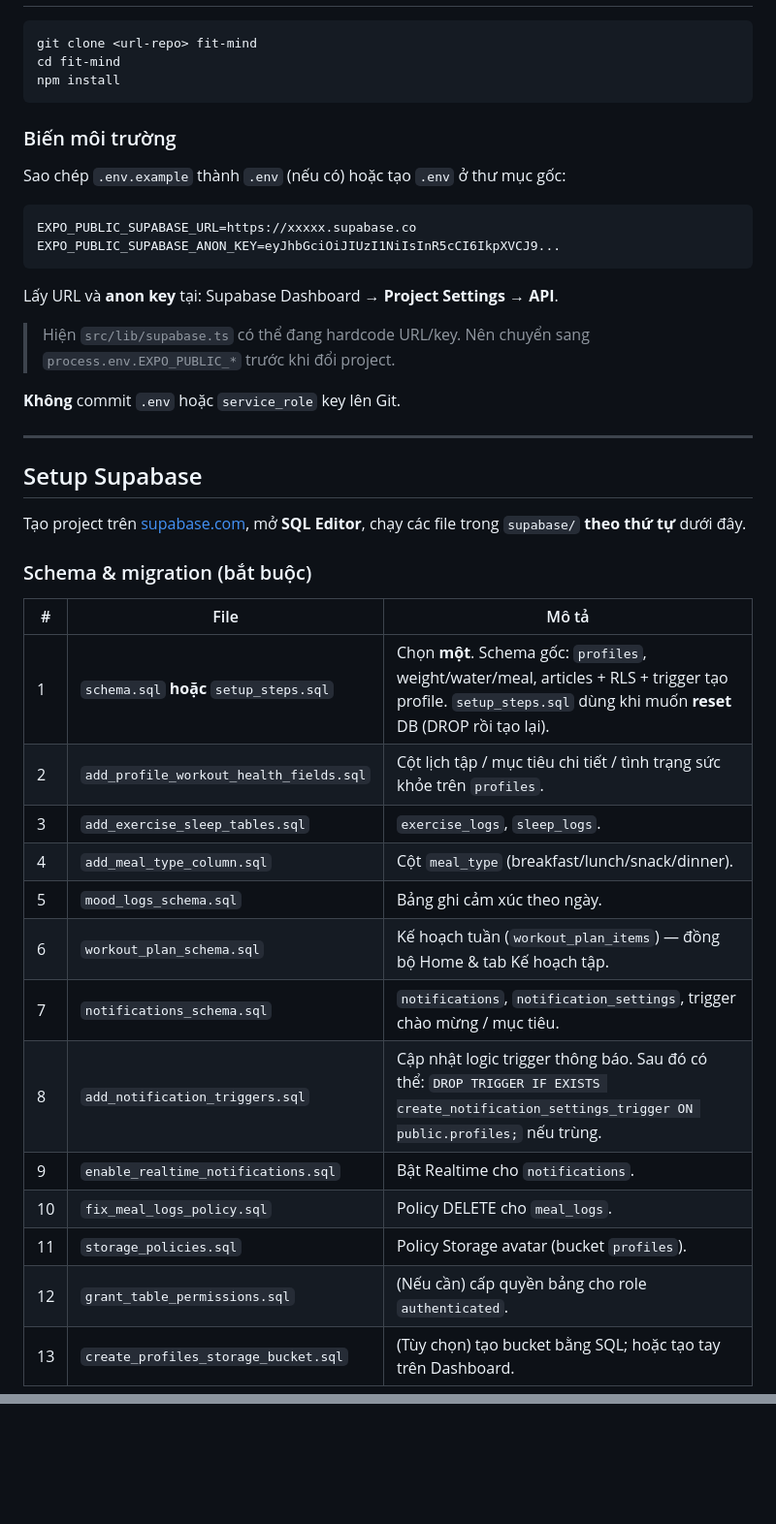
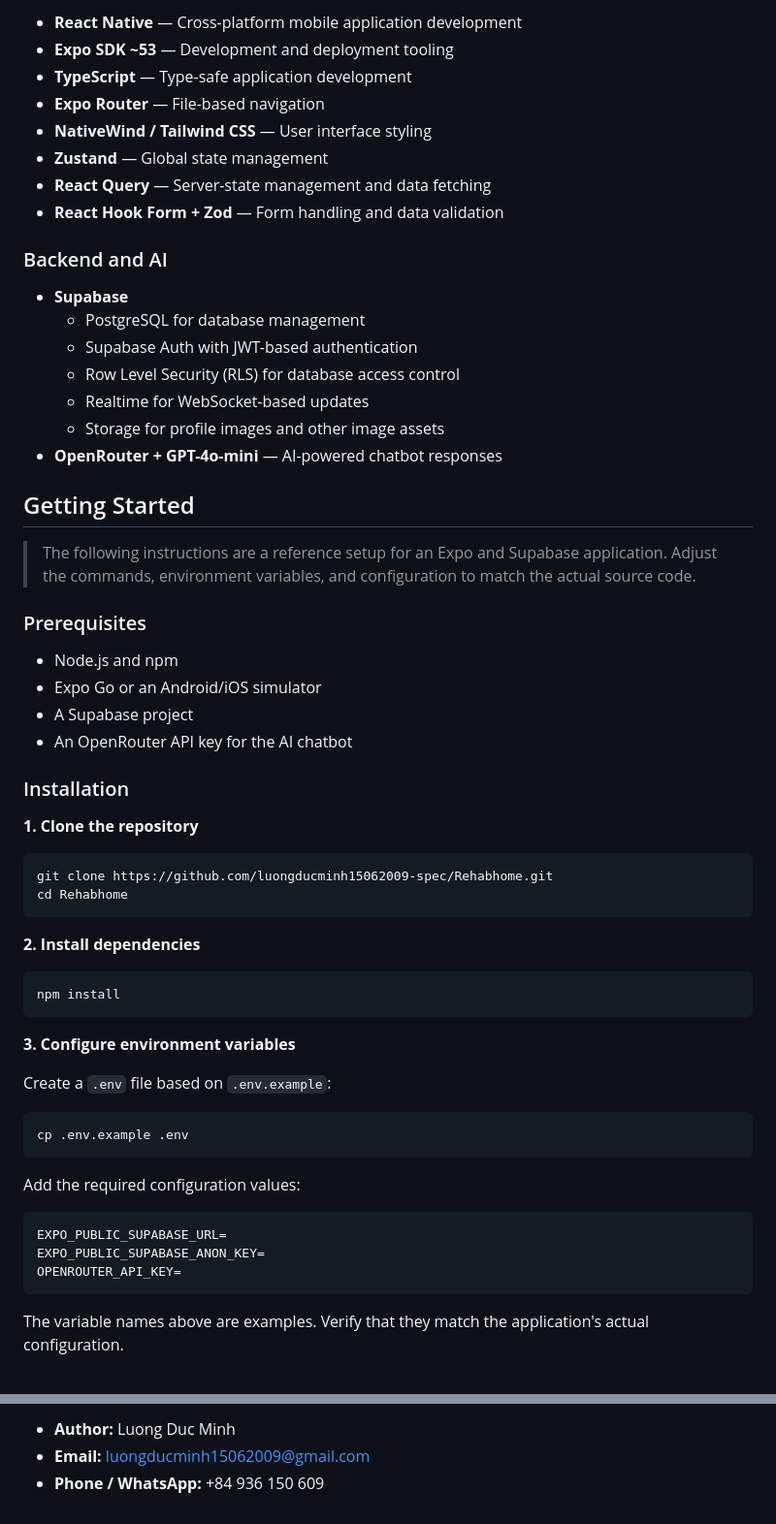
Before and after one commit to luongducminh15062009-spec/Rehabhome, a Markdown page: README.md, 2 parts joined by grey strips. Shown at 97% size. GitHub-like rendering; blank space fills up the shorter version.

````diff
--- a/README.md
+++ b/README.md
@@ -46,46 +48,63 @@
+- **React Native** — Cross-platform mobile application development
+- **Expo SDK ~53** — Development and deployment tooling
+- **TypeScript** — Type-safe application development
+- **Expo Router** — File-based navigation
+- **NativeWind / Tailwind CSS** — User interface styling
+- **Zustand** — Global state management
+- **React Query** — Server-state management and data fetching
+- **React Hook Form + Zod** — Form handling and data validation
+
+### Backend and AI
+
+- **Supabase**
+  - PostgreSQL for database management
+  - Supabase Auth with JWT-based authentication
+  - Row Level Security (RLS) for database access control
+  - Realtime for WebSocket-based updates
+  - Storage for profile images and other image assets
+- **OpenRouter + GPT-4o-mini** — AI-powered chatbot responses
+
+## Getting Started
+
+> The following instructions are a reference setup for an Expo and Supabase application. Adjust the commands, environment variables, and configuration to match the actual source code.
+
+### Prerequisites
+
+- Node.js and npm
+- Expo Go or an Android/iOS simulator
+- A Supabase project
+- An OpenRouter API key for the AI chatbot
+
+### Installation
+
+**1. Clone the repository**
 
 ```bash
-git clone <url-repo> fit-mind
-cd fit-mind
+git clone https://github.com/luongducminh15062009-spec/Rehabhome.git
+cd Rehabhome
+```
+
+**2. Install dependencies**
+
+```bash
 npm install
 ```
 
-### Biến môi trường
+**3. Configure environment variables**
 
-Sao chép `.env.example` thành `.env` (nếu có) hoặc tạo `.env` ở thư mục gốc:
+Create a `.env` file based on `.env.example`:
+
+```bash
+cp .env.example .env
+```
+
+Add the required configuration values:
 
 ```env
-EXPO_PUBLIC_SUPABASE_URL=https://xxxxx.supabase.co
-EXPO_PUBLIC_SUPABASE_ANON_KEY=eyJhbGciOiJIUzI1NiIsInR5cCI6IkpXVCJ9...
+EXPO_PUBLIC_SUPABASE_URL=
+EXPO_PUBLIC_SUPABASE_ANON_KEY=
+OPENROUTER_API_KEY=
 ```
 
-Lấy URL và **anon key** tại: Supabase Dashboard → **Project Settings** → **API**.
+The variable names above are examples. Verify that they match the application's actual configuration.
 
-> Hiện `src/lib/supabase.ts` có thể đang hardcode URL/key. Nên chuyển sang `process.env.EXPO_PUBLIC_*` trước khi đổi project.
-
-**Không** commit `.env` hoặc `service_role` key lên Git.
-
----
-
-## Setup Supabase
-
-Tạo project trên [supabase.com](https://supabase.com), mở **SQL Editor**, chạy các file trong `supabase/` **theo thứ tự** dưới đây.
-
-### Schema & migration (bắt buộc)
-
-| # | File | Mô tả |
-|---|------|--------|
-| 1 | `schema.sql` **hoặc** `setup_steps.sql` | Chọn **một**. Schema gốc: `profiles`, weight/water/meal, articles + RLS + trigger tạo profile. `setup_steps.sql` dùng khi muốn **reset** DB (DROP rồi tạo lại). |
-| 2 | `add_profile_workout_health_fields.sql` | Cột lịch tập / mục tiêu chi tiết / tình trạng sức khỏe trên `profiles`. |
-| 3 | `add_exercise_sleep_tables.sql` | `exercise_logs`, `sleep_logs`. |
-| 4 | `add_meal_type_column.sql` | Cột `meal_type` (breakfast/lunch/snack/dinner). |
-| 5 | `mood_logs_schema.sql` | Bảng ghi cảm xúc theo ngày. |
-| 6 | `workout_plan_schema.sql` | Kế hoạch tuần (`workout_plan_items`) — đồng bộ Home & tab Kế hoạch tập. |
-| 7 | `notifications_schema.sql` | `notifications`, `notification_settings`, trigger chào mừng / mục tiêu. |
-| 8 | `add_notification_triggers.sql` | Cập nhật logic trigger thông báo. Sau đó có thể: `DROP TRIGGER IF EXISTS create_notification_settings_trigger ON public.profiles;` nếu trùng. |
-| 9 | `enable_realtime_notifications.sql` | Bật Realtime cho `notifications`. |
-| 10 | `fix_meal_logs_policy.sql` | Policy DELETE cho `meal_logs`. |
-| 11 | `storage_policies.sql` | Policy Storage avatar (bucket `profiles`). |
-| 12 | `grant_table_permissions.sql` | (Nếu cần) cấp quyền bảng cho role `authenticated`. |
-| 13 | `create_profiles_storage_bucket.sql` | (Tùy chọn) tạo bucket bằng SQL; hoặc tạo tay trên Dashboard. |
-
@@ -174,0 +169,3 @@ Sau khi setup xong: đăng ký → hoàn tất profile setup → dùng Home, k
+- **Author:** Luong Duc Minh
+- **Email:** luongducminh15062009@gmail.com
+- **Phone / WhatsApp:** +84 936 150 609
````
Also changed, not shown: other parts of README.md (+77 -100 lines).
